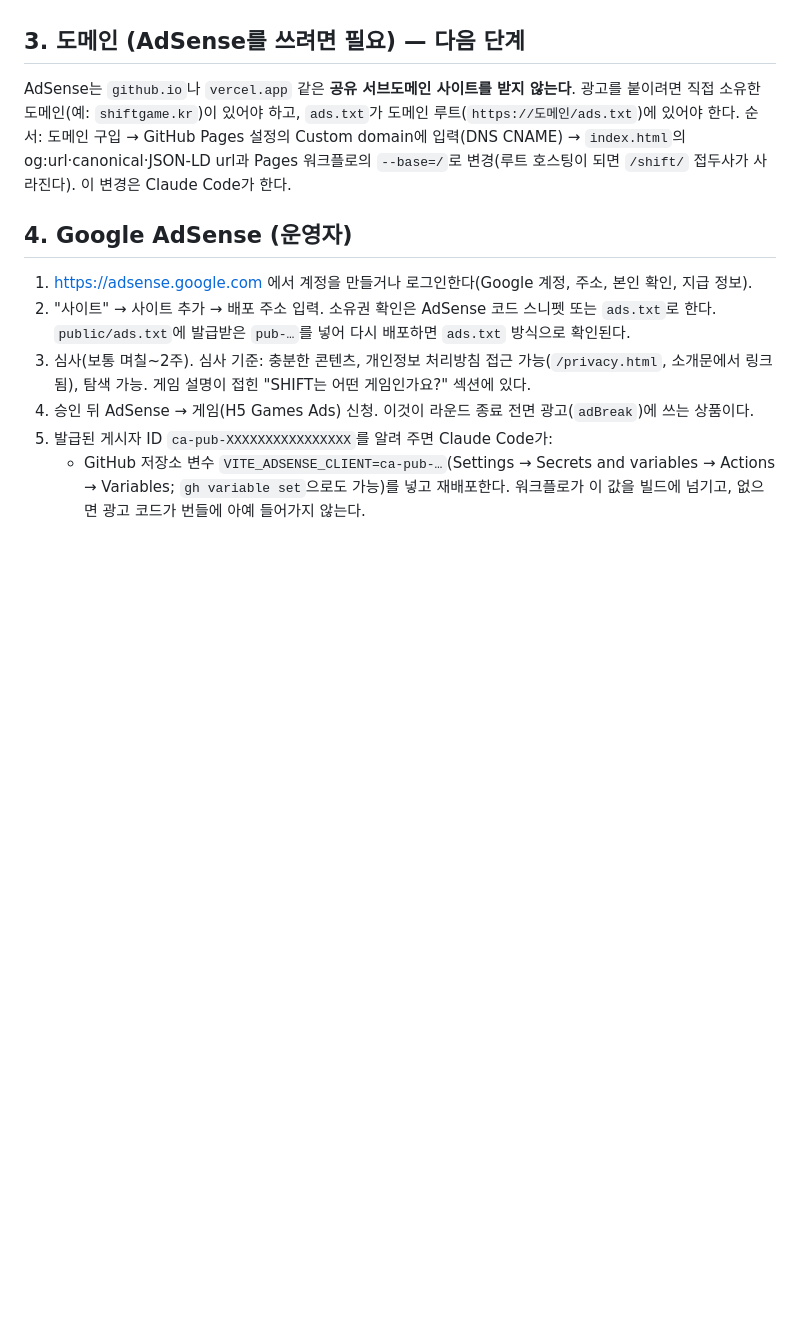
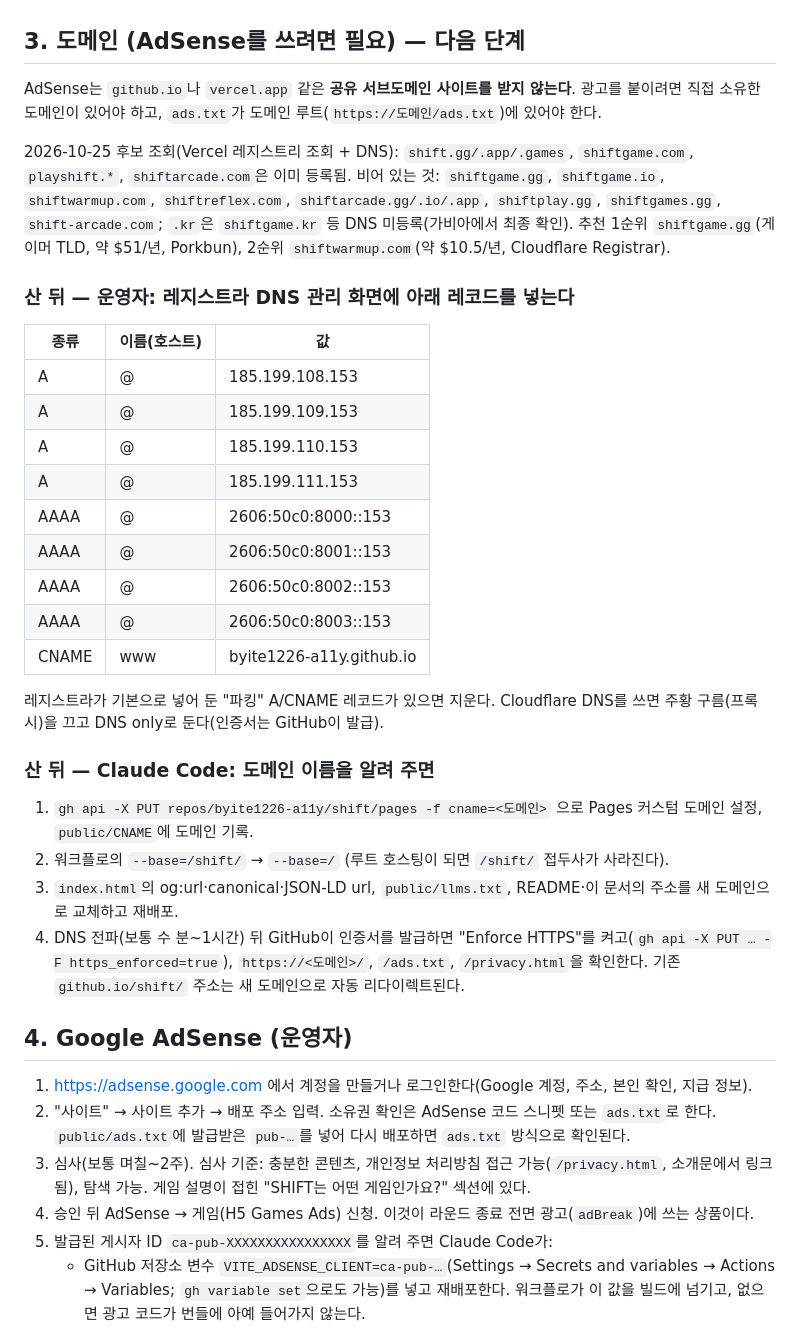
Before and after one commit to byite1226-a11y/shift, a Markdown page: docs/DEPLOY.md, the part around the change. Drawn GitHub-style; blank space fills up the shorter version.

Commit message:
DEPLOY: domain candidates checked, DNS records and cut-over steps for the custom domain
Co-Authored-By: Claude Fable 5.1 <noreply@anthropic.com>

```diff
--- a/docs/DEPLOY.md
+++ b/docs/DEPLOY.md
@@ -16,7 +16,32 @@ Vercel은 연결된 커넥터의 권한이 프로젝트 생성을 허용하지
 
 ## 3. 도메인 (AdSense를 쓰려면 필요) — 다음 단계
 
-AdSense는 `github.io`나 `vercel.app` 같은 **공유 서브도메인 사이트를 받지 않는다**. 광고를 붙이려면 직접 소유한 도메인(예: `shiftgame.kr`)이 있어야 하고, `ads.txt`가 도메인 루트(`https://도메인/ads.txt`)에 있어야 한다. 순서: 도메인 구입 → GitHub Pages 설정의 Custom domain에 입력(DNS CNAME) → `index.html`의 og:url·canonical·JSON-LD url과 Pages 워크플로의 `--base=/`로 변경(루트 호스팅이 되면 `/shift/` 접두사가 사라진다). 이 변경은 Claude Code가 한다.
+AdSense는 `github.io`나 `vercel.app` 같은 **공유 서브도메인 사이트를 받지 않는다**. 광고를 붙이려면 직접 소유한 도메인이 있어야 하고, `ads.txt`가 도메인 루트(`https://도메인/ads.txt`)에 있어야 한다.
+
+2026-10-25 후보 조회(Vercel 레지스트리 조회 + DNS): `shift.gg/.app/.games`, `shiftgame.com`, `playshift.*`, `shiftarcade.com`은 이미 등록됨. 비어 있는 것: `shiftgame.gg`, `shiftgame.io`, `shiftwarmup.com`, `shiftreflex.com`, `shiftarcade.gg/.io/.app`, `shiftplay.gg`, `shiftgames.gg`, `shift-arcade.com`; `.kr`은 `shiftgame.kr` 등 DNS 미등록(가비아에서 최종 확인). 추천 1순위 `shiftgame.gg`(게이머 TLD, 약 $51/년, Porkbun), 2순위 `shiftwarmup.com`(약 $10.5/년, Cloudflare Registrar).
+
+### 산 뒤 — 운영자: 레지스트라 DNS 관리 화면에 아래 레코드를 넣는다
+
+| 종류 | 이름(호스트) | 값 |
+| --- | --- | --- |
+| A | @ | 185.199.108.153 |
+| A | @ | 185.199.109.153 |
+| A | @ | 185.199.110.153 |
+| A | @ | 185.199.111.153 |
+| AAAA | @ | 2606:50c0:8000::153 |
+| AAAA | @ | 2606:50c0:8001::153 |
+| AAAA | @ | 2606:50c0:8002::153 |
+| AAAA | @ | 2606:50c0:8003::153 |
+| CNAME | www | byite1226-a11y.github.io |
+
+레지스트라가 기본으로 넣어 둔 "파킹" A/CNAME 레코드가 있으면 지운다. Cloudflare DNS를 쓰면 주황 구름(프록시)을 끄고 DNS only로 둔다(인증서는 GitHub이 발급).
+
+### 산 뒤 — Claude Code: 도메인 이름을 알려 주면
+
+1. `gh api -X PUT repos/byite1226-a11y/shift/pages -f cname=<도메인>` 으로 Pages 커스텀 도메인 설정, `public/CNAME`에 도메인 기록.
+2. 워크플로의 `--base=/shift/` → `--base=/` (루트 호스팅이 되면 `/shift/` 접두사가 사라진다).
+3. `index.html`의 og:url·canonical·JSON-LD url, `public/llms.txt`, README·이 문서의 주소를 새 도메인으로 교체하고 재배포.
+4. DNS 전파(보통 수 분~1시간) 뒤 GitHub이 인증서를 발급하면 "Enforce HTTPS"를 켜고(`gh api -X PUT … -F https_enforced=true`), `https://<도메인>/`, `/ads.txt`, `/privacy.html`을 확인한다. 기존 `github.io/shift/` 주소는 새 도메인으로 자동 리다이렉트된다.
 
 ## 4. Google AdSense (운영자)
 
```
